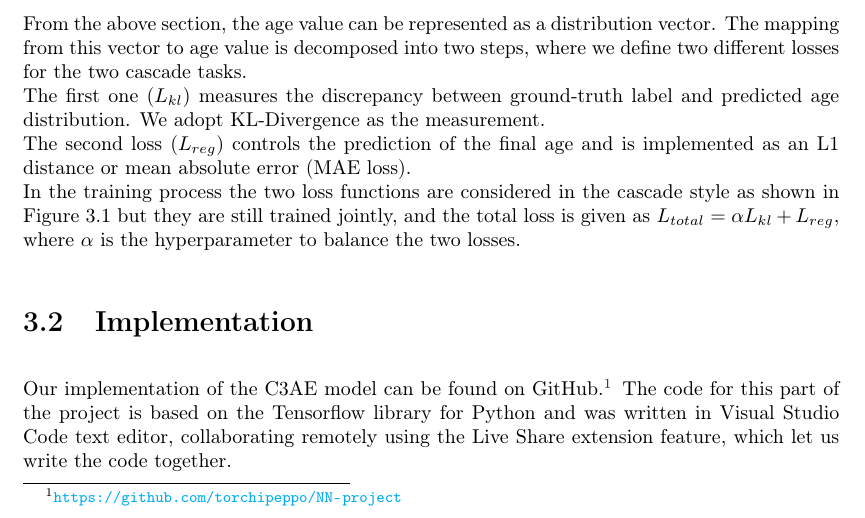
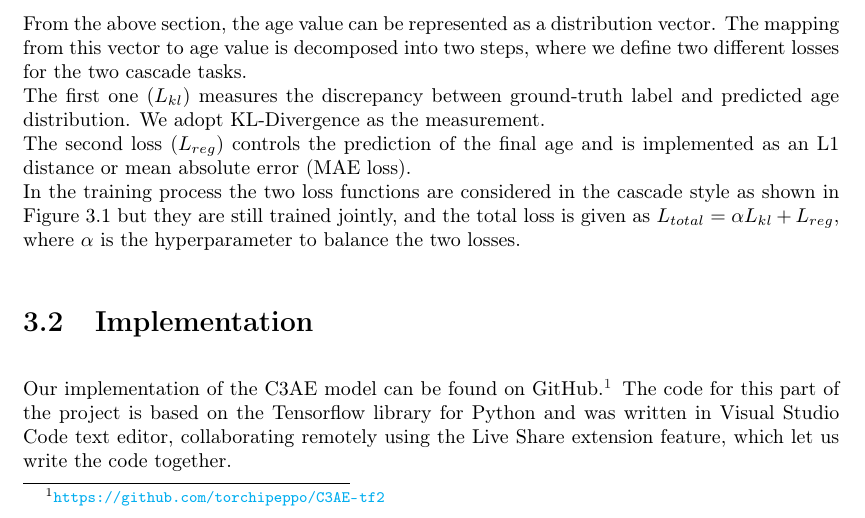
Before and after one commit to torchipeppo/C3AE-tf2, a LaTeX thesis (report/report.tex, which reads report/3_theorystuff.tex): part of page 7 of 15, cut so that both start at the same text. Compiled offline with pdfLaTeX.

Commit message:
progetto rinominato

```diff
--- a/report/3_theorystuff.tex
+++ b/report/3_theorystuff.tex
@@ -95,7 +95,7 @@ $L_{total} = \alpha L_{kl} + L_{reg}$, where $\alpha$ is the hyperparameter to b
 
 \section{Implementation}
 Our implementation of the C3AE model can be found on
-GitHub.\footnote{\url{https://github.com/torchipeppo/NN-project}}
+GitHub.\footnote{\url{https://github.com/torchipeppo/C3AE-tf2}}
 The code for this part of the project is based on the Tensorflow library for Python and was written in
 Visual Studio Code text editor, collaborating remotely using the Live Share extension feature, which let
 us write the code together.
```
Also changed, not shown: README.md, report/report.pdf.
